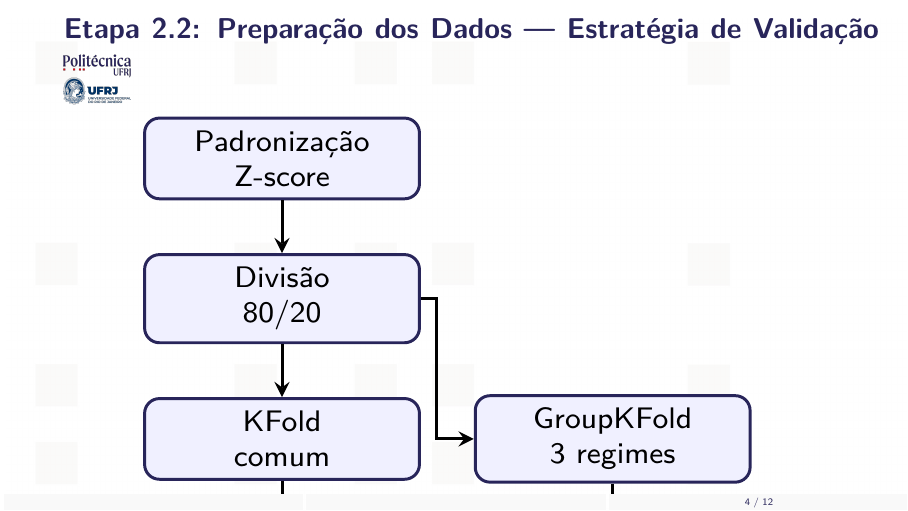
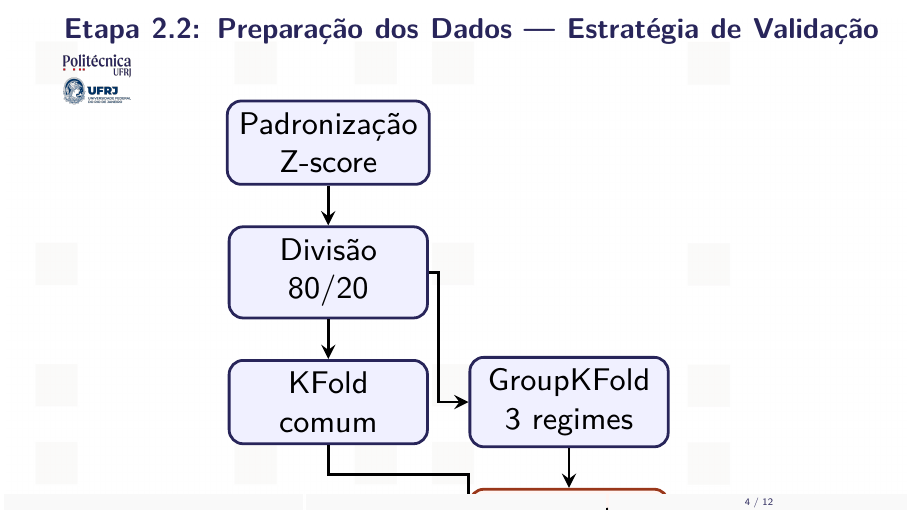
Before and after one commit to frotaluiza/Slides-TCC-, LaTeX slides (test_methodology.tex, which reads chapters/3_metodologia.tex): page 4 of 12. Compiled offline with pdfLaTeX.

Commit message:
Reduz fluxograma da Etapa 2.2 para resizebox 0.55

```diff
--- a/chapters/3_metodologia.tex
+++ b/chapters/3_metodologia.tex
@@ -79,25 +79,26 @@
 
 \begin{slide}{Etapa 2.2: Preparação dos Dados — Estratégia de Validação}
   \centering
-  \resizebox{0.75\textwidth}{!}{%
+  \vspace*{-0.3cm}
+  \resizebox{0.55\textwidth}{!}{%
   \begin{tikzpicture}[
-      every node/.style={font=\footnotesize, align=center},
+      every node/.style={font=\small, align=center},
       box/.style={rectangle, rounded corners, draw=poliBlue, thick,
-                  minimum width=2.6cm, minimum height=0.7cm, fill=blue!6},
+                  minimum width=2cm, minimum height=0.6cm, fill=blue!6},
       dec/.style={rectangle, rounded corners, draw=orange!60!black, thick,
-                  minimum width=2.6cm, minimum height=0.7cm, fill=orange!6},
+                  minimum width=2cm, minimum height=0.6cm, fill=orange!6},
       arrow/.style={->, thick, >=stealth},
     ]
     \node[box] (padrao) {Padronização\\Z-score};
-    \node[box, below=0.5cm of padrao] (split) {Divisão\\80/20};
-    \node[box, below=0.5cm of split] (kfold) {KFold\\comum};
-    \node[box, right=0.5cm of kfold] (gkf) {GroupKFold\\3 regimes};
-    \node[dec, below=0.5cm of gkf] (decide) {Comparar\\RMSEs};
-    \node[box, below=0.5cm of decide] (result) {Decisão:\\GroupKFold};
+    \node[box, below=0.4cm of padrao] (split) {Divisão\\80/20};
+    \node[box, below=0.4cm of split] (kfold) {KFold\\comum};
+    \node[box, right=0.4cm of kfold] (gkf) {GroupKFold\\3 regimes};
+    \node[dec, below=0.4cm of gkf] (decide) {Comparar\\RMSEs};
+    \node[box, below=0.4cm of decide] (result) {Decisão:\\GroupKFold};
     \draw[arrow] (padrao) -- (split);
     \draw[arrow] (split) -- (kfold);
-    \draw[arrow] (split.east) -- ++(0.15,0) |- (gkf.west);
-    \draw[arrow] (kfold.south) -- ++(0,-0.35) -| (decide.west);
+    \draw[arrow] (split.east) -- ++(0.1,0) |- (gkf.west);
+    \draw[arrow] (kfold.south) -- ++(0,-0.3) -| (decide.west);
     \draw[arrow] (gkf) -- (decide);
     \draw[arrow] (decide) -- (result);
   \end{tikzpicture}
```
